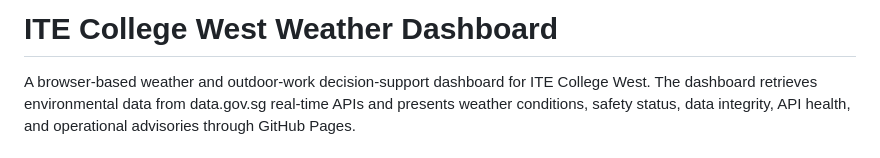
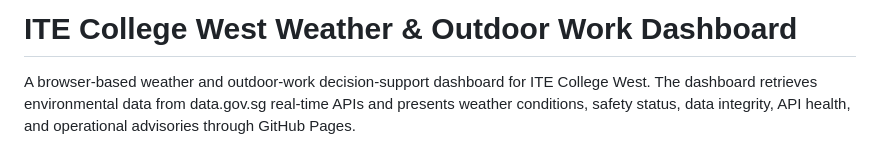
Before and after one commit to cw-fm-digital/itecw-weather-dashboard, a Markdown page: README.md, the part around the change. Rendered like a GitHub page.

```diff
--- a/README.md
+++ b/README.md
@@ -1,4 +1,4 @@
-# ITE College West Weather Dashboard
+# ITE College West Weather & Outdoor Work Dashboard
 
 A browser-based weather and outdoor-work decision-support dashboard for ITE College West. The dashboard retrieves environmental data from data.gov.sg real-time APIs and presents weather conditions, safety status, data integrity, API health, and operational advisories through GitHub Pages.
 
```
